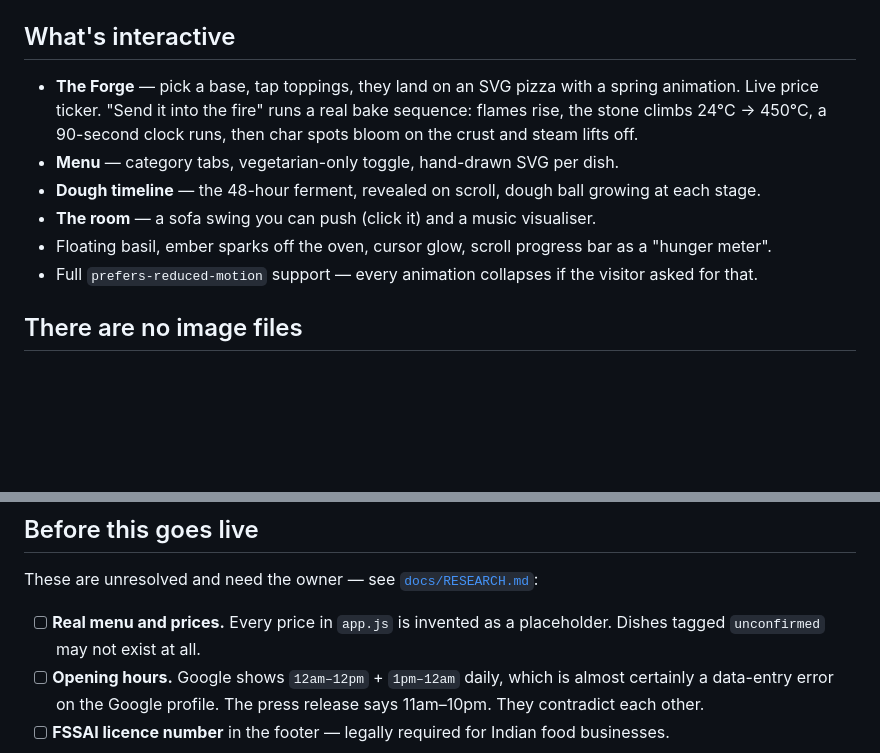
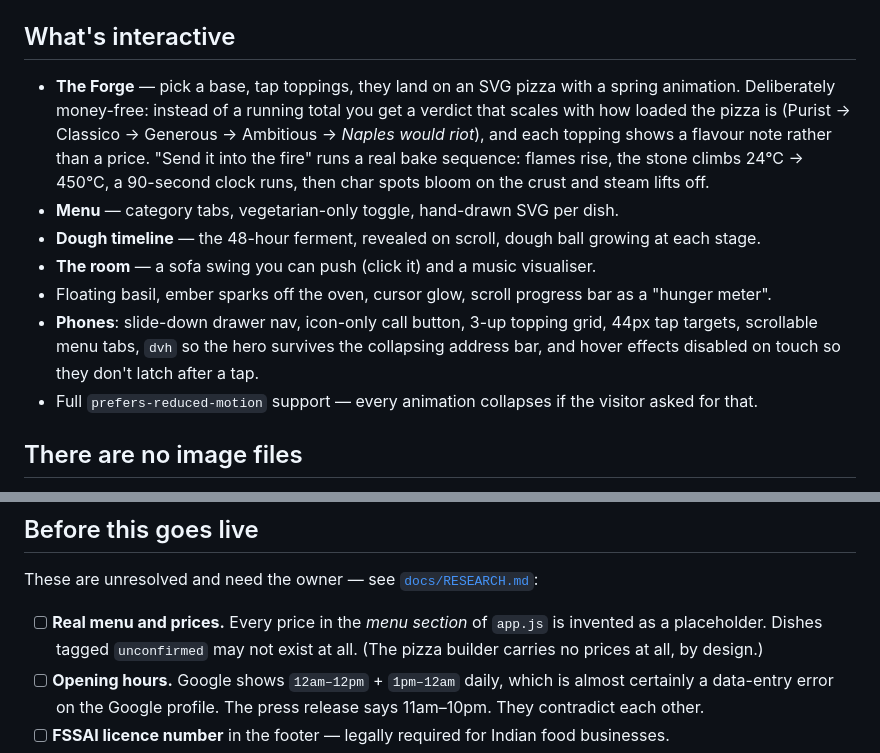
Before and after one commit to Kristoffxo/Sangam-Italiano, a Markdown page: README.md, 2 parts joined by grey strips. Rendered like a GitHub page; blank space fills up the shorter version.

Commit message:
Update README for the money-free builder and phone support
Co-Authored-By: Claude <noreply@anthropic.com>

```diff
--- a/README.md
+++ b/README.md
@@ -18,15 +18,22 @@ Every push to `main` redeploys automatically.
 ## What's interactive
 
 - **The Forge** — pick a base, tap toppings, they land on an SVG pizza with a
-  spring animation. Live price ticker. "Send it into the fire" runs a real bake
-  sequence: flames rise, the stone climbs 24°C → 450°C, a 90-second clock runs,
-  then char spots bloom on the crust and steam lifts off.
+  spring animation. Deliberately money-free: instead of a running total you get
+  a verdict that scales with how loaded the pizza is (Purist → Classico →
+  Generous → Ambitious → *Naples would riot*), and each topping shows a flavour
+  note rather than a price. "Send it into the fire" runs a real bake sequence:
+  flames rise, the stone climbs 24°C → 450°C, a 90-second clock runs, then char
+  spots bloom on the crust and steam lifts off.
 - **Menu** — category tabs, vegetarian-only toggle, hand-drawn SVG per dish.
 - **Dough timeline** — the 48-hour ferment, revealed on scroll, dough ball
   growing at each stage.
 - **The room** — a sofa swing you can push (click it) and a music visualiser.
 - Floating basil, ember sparks off the oven, cursor glow, scroll progress bar
   as a "hunger meter".
+- **Phones**: slide-down drawer nav, icon-only call button, 3-up topping grid,
+  44px tap targets, scrollable menu tabs, `dvh` so the hero survives the
+  collapsing address bar, and hover effects disabled on touch so they don't
+  latch after a tap.
 - Full `prefers-reduced-motion` support — every animation collapses if the
   visitor asked for that.
 
@@ -52,8 +59,9 @@ Then drop them in an `assets/` folder and swap in `<img>` where you want them.
 
 These are unresolved and need the owner — see [`docs/RESEARCH.md`](docs/RESEARCH.md):
 
-- [ ] **Real menu and prices.** Every price in `app.js` is invented as a
-      placeholder. Dishes tagged `unconfirmed` may not exist at all.
+- [ ] **Real menu and prices.** Every price in the *menu section* of `app.js`
+      is invented as a placeholder. Dishes tagged `unconfirmed` may not exist at
+      all. (The pizza builder carries no prices at all, by design.)
 - [ ] **Opening hours.** Google shows `12am–12pm` + `1pm–12am` daily, which is
       almost certainly a data-entry error on the Google profile. The press
       release says 11am–10pm. They contradict each other.
```
